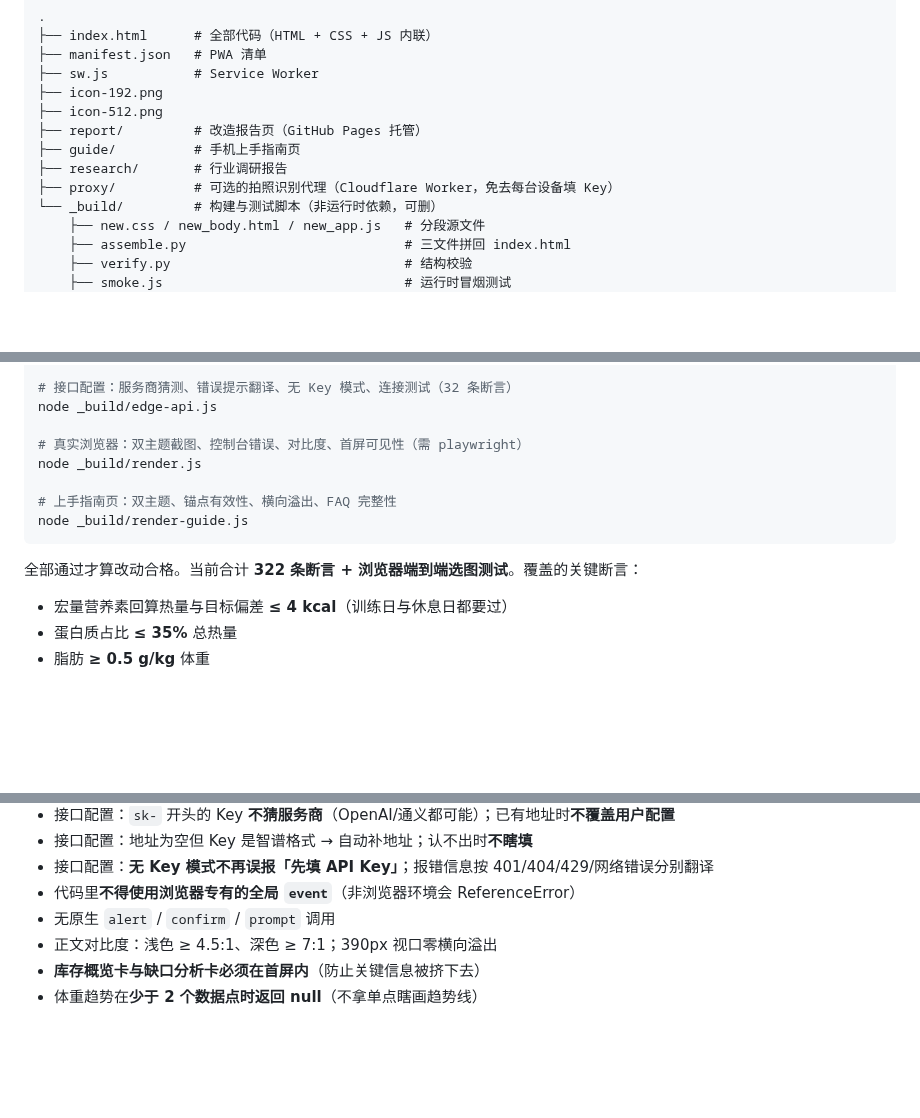
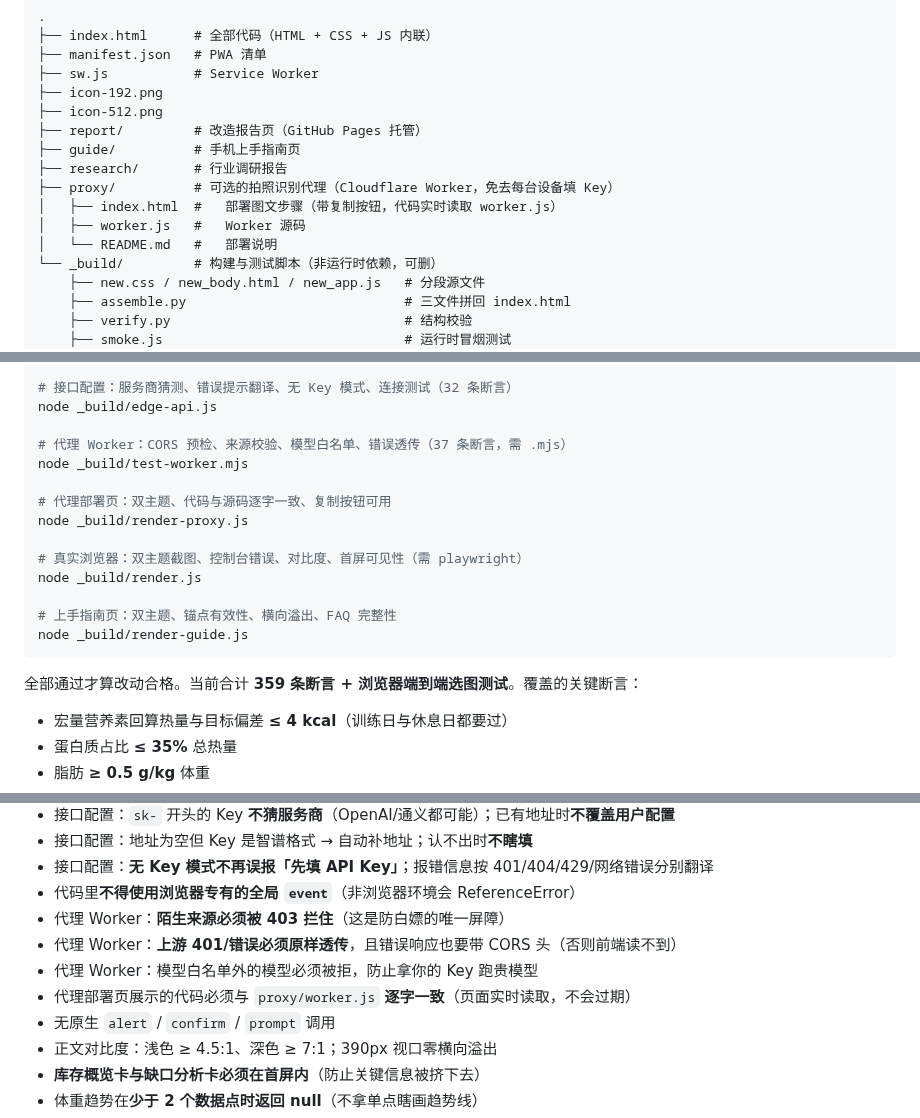
Before and after one commit to hkkdling-sketch/shishi-diet, a Markdown page: README.md, 3 parts joined by grey strips. Rendered like a GitHub page; blank space fills up the shorter version.

````diff
--- a/README.md
+++ b/README.md
@@ -242,6 +244,9 @@ Key 只存本机 `localStorage`，不会上传到任何地方。
 ├── guide/          # 手机上手指南页
 ├── research/       # 行业调研报告
 ├── proxy/          # 可选的拍照识别代理（Cloudflare Worker，免去每台设备填 Key）
+│   ├── index.html  #   部署图文步骤（带复制按钮，代码实时读取 worker.js）
+│   ├── worker.js   #   Worker 源码
+│   └── README.md   #   部署说明
 └── _build/         # 构建与测试脚本（非运行时依赖，可删）
     ├── new.css / new_body.html / new_app.js   # 分段源文件
     ├── assemble.py                            # 三文件拼回 index.html
@@ -294,6 +299,12 @@ node _build/edge-adapt.js
 # 接口配置：服务商猜测、错误提示翻译、无 Key 模式、连接测试（32 条断言）
 node _build/edge-api.js
 
+# 代理 Worker：CORS 预检、来源校验、模型白名单、错误透传（37 条断言，需 .mjs）
+node _build/test-worker.mjs
+
+# 代理部署页：双主题、代码与源码逐字一致、复制按钮可用
+node _build/render-proxy.js
+
 # 真实浏览器：双主题截图、控制台错误、对比度、首屏可见性（需 playwright）
 node _build/render.js
 
@@ -301,7 +312,7 @@ node _build/render.js
 node _build/render-guide.js
 ```
 
-全部通过才算改动合格。当前合计 **322 条断言 + 浏览器端到端选图测试**。覆盖的关键断言：
+全部通过才算改动合格。当前合计 **359 条断言 + 浏览器端到端选图测试**。覆盖的关键断言：
 
 - 宏量营养素回算热量与目标偏差 **≤ 4 kcal**（训练日与休息日都要过）
 - 蛋白质占比 **≤ 35%** 总热量
@@ -335,6 +346,10 @@ node _build/render-guide.js
 - 接口配置：地址为空但 Key 是智谱格式 → 自动补地址；认不出时**不瞎填**
 - 接口配置：**无 Key 模式不再误报「先填 API Key」**；报错信息按 401/404/429/网络错误分别翻译
 - 代码里**不得使用浏览器专有的全局 `event`**（非浏览器环境会 ReferenceError）
+- 代理 Worker：**陌生来源必须被 403 拦住**（这是防白嫖的唯一屏障）
+- 代理 Worker：**上游 401/错误必须原样透传**，且错误响应也要带 CORS 头（否则前端读不到）
+- 代理 Worker：模型白名单外的模型必须被拒，防止拿你的 Key 跑贵模型
+- 代理部署页展示的代码必须与 `proxy/worker.js` **逐字一致**（页面实时读取，不会过期）
 - 无原生 `alert` / `confirm` / `prompt` 调用
 - 正文对比度：浅色 ≥ 4.5:1、深色 ≥ 7:1；390px 视口零横向溢出
 - **库存概览卡与缺口分析卡必须在首屏内**（防止关键信息被挤下去）
````
Also changed, not shown: other parts of README.md (+2 -0 lines).
